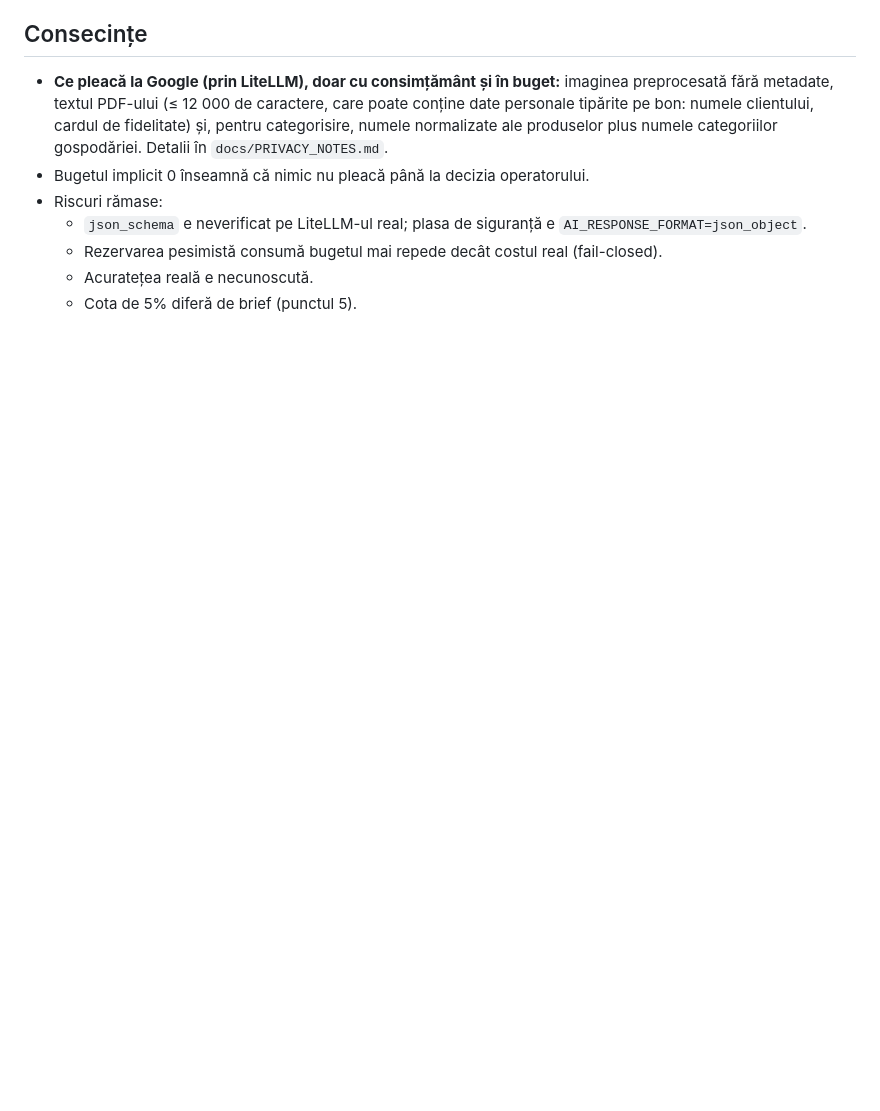
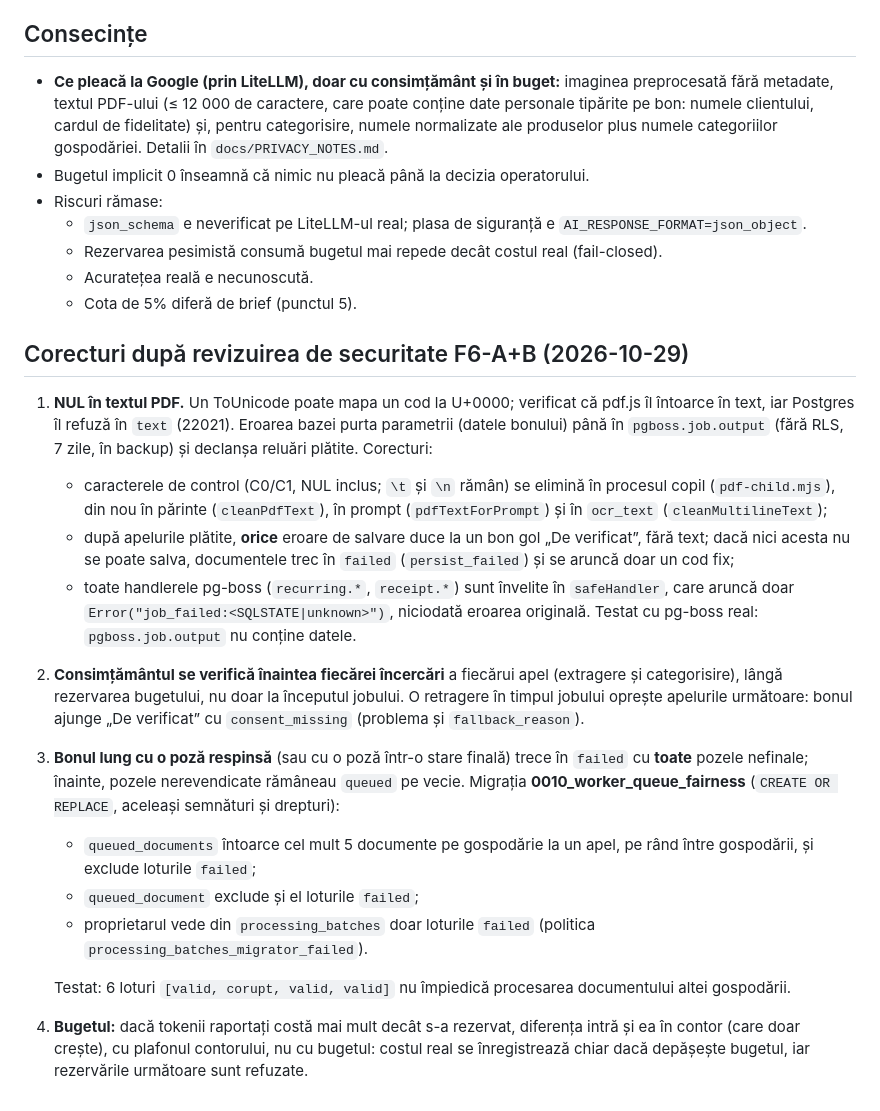
Before and after one commit to levinetit/FINET, a Markdown page: docs/adr/0014-receipts-ai-pipeline.md, the part around the change. Rendered like a GitHub page; blank space fills up the shorter version.

Commit message:
docs: security review fixes for the receipts pipeline
Co-Authored-By: Claude Sonnet 5.5 <noreply@anthropic.com>
Claude-Session: https://claude.ai/code/session_01UiQfrucbwi8CNZKH6wi89b

```diff
--- a/docs/adr/0014-receipts-ai-pipeline.md
+++ b/docs/adr/0014-receipts-ai-pipeline.md
@@ -168,3 +168,18 @@ Un document (sau un bon lung) are **12 minute** (`DOCUMENT_DEADLINE_MS`, decizia
   - Rezervarea pesimistă consumă bugetul mai repede decât costul real (fail-closed).
   - Acuratețea reală e necunoscută.
   - Cota de 5% diferă de brief (punctul 5).
+
+## Corecturi după revizuirea de securitate F6-A+B (2026-10-29)
+
+1. **NUL în textul PDF.** Un ToUnicode poate mapa un cod la U+0000; verificat că pdf.js îl întoarce în text, iar Postgres îl refuză în `text` (22021). Eroarea bazei purta parametrii (datele bonului) până în `pgboss.job.output` (fără RLS, 7 zile, în backup) și declanșa reluări plătite. Corecturi:
+   - caracterele de control (C0/C1, NUL inclus; `\t` și `\n` rămân) se elimină în procesul copil (`pdf-child.mjs`), din nou în părinte (`cleanPdfText`), în prompt (`pdfTextForPrompt`) și în `ocr_text` (`cleanMultilineText`);
+   - după apelurile plătite, **orice** eroare de salvare duce la un bon gol „De verificat”, fără text; dacă nici acesta nu se poate salva, documentele trec în `failed` (`persist_failed`) și se aruncă doar un cod fix;
+   - toate handlerele pg-boss (`recurring.*`, `receipt.*`) sunt învelite în `safeHandler`, care aruncă doar `Error("job_failed:<SQLSTATE|unknown>")`, niciodată eroarea originală. Testat cu pg-boss real: `pgboss.job.output` nu conține datele.
+2. **Consimțământul se verifică înaintea fiecărei încercări** a fiecărui apel (extragere și categorisire), lângă rezervarea bugetului, nu doar la începutul jobului. O retragere în timpul jobului oprește apelurile următoare: bonul ajunge „De verificat” cu `consent_missing` (problema și `fallback_reason`).
+3. **Bonul lung cu o poză respinsă** (sau cu o poză într-o stare finală) trece în `failed` cu **toate** pozele nefinale; înainte, pozele nerevendicate rămâneau `queued` pe vecie. Migrația **0010_worker_queue_fairness** (`CREATE OR REPLACE`, aceleași semnături și drepturi):
+   - `queued_documents` întoarce cel mult 5 documente pe gospodărie la un apel, pe rând între gospodării, și exclude loturile `failed`;
+   - `queued_document` exclude și el loturile `failed`;
+   - proprietarul vede din `processing_batches` doar loturile `failed` (politica `processing_batches_migrator_failed`).
+
+   Testat: 6 loturi `[valid, corupt, valid, valid]` nu împiedică procesarea documentului altei gospodării.
+4. **Bugetul:** dacă tokenii raportați costă mai mult decât s-a rezervat, diferența intră și ea în contor (care doar crește), cu plafonul contorului, nu cu bugetul: costul real se înregistrează chiar dacă depășește bugetul, iar rezervările următoare sunt refuzate.
```
Also changed, not shown: docs/SECURITY_CHECKLIST.md (+5 -0 lines).
